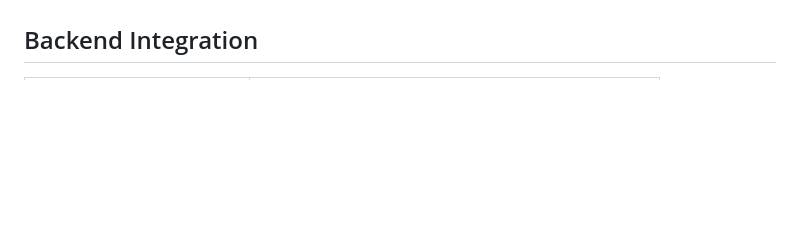
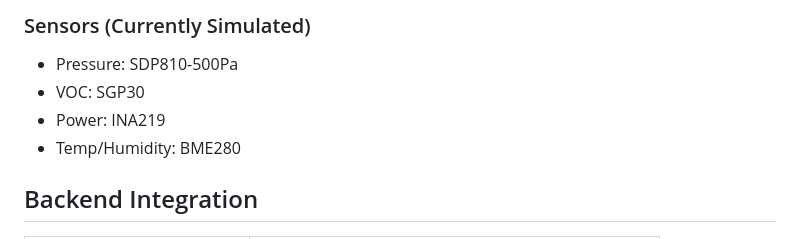
Before and after one commit to ghapster/beautifi-iot, a Markdown page: CLAUDE.md, the part around one of its changes. Drawn GitHub-style; blank space fills up the shorter version.

```diff
--- a/CLAUDE.md
+++ b/CLAUDE.md
@@ -78,3 +146,8 @@ beautifi-iot/
+### Sensors (Currently Simulated)
+- Pressure: SDP810-500Pa
+- VOC: SGP30
+- Power: INA219
+- Temp/Humidity: BME280
 
 ## Backend Integration
 
```
Also changed, not shown: other parts of CLAUDE.md (+72 -4 lines).
